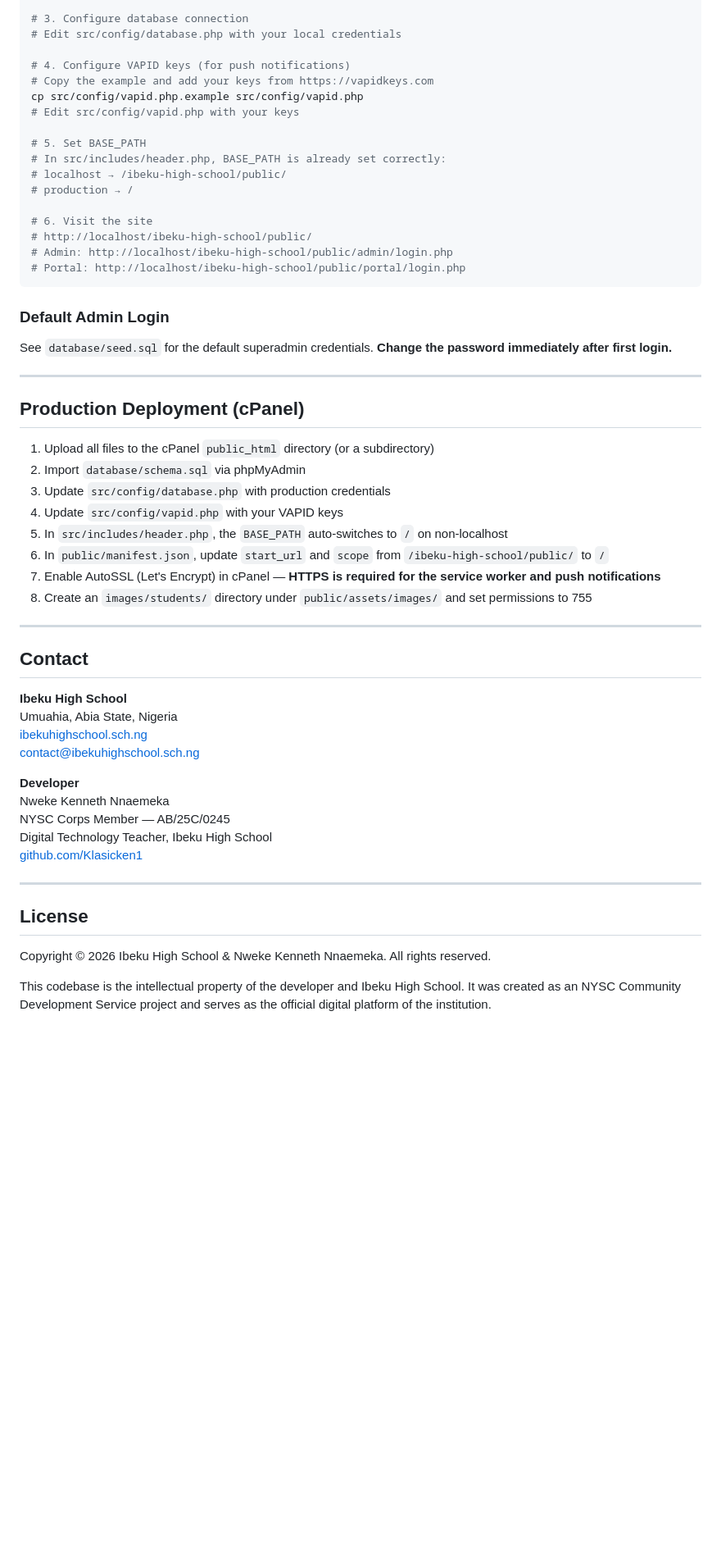
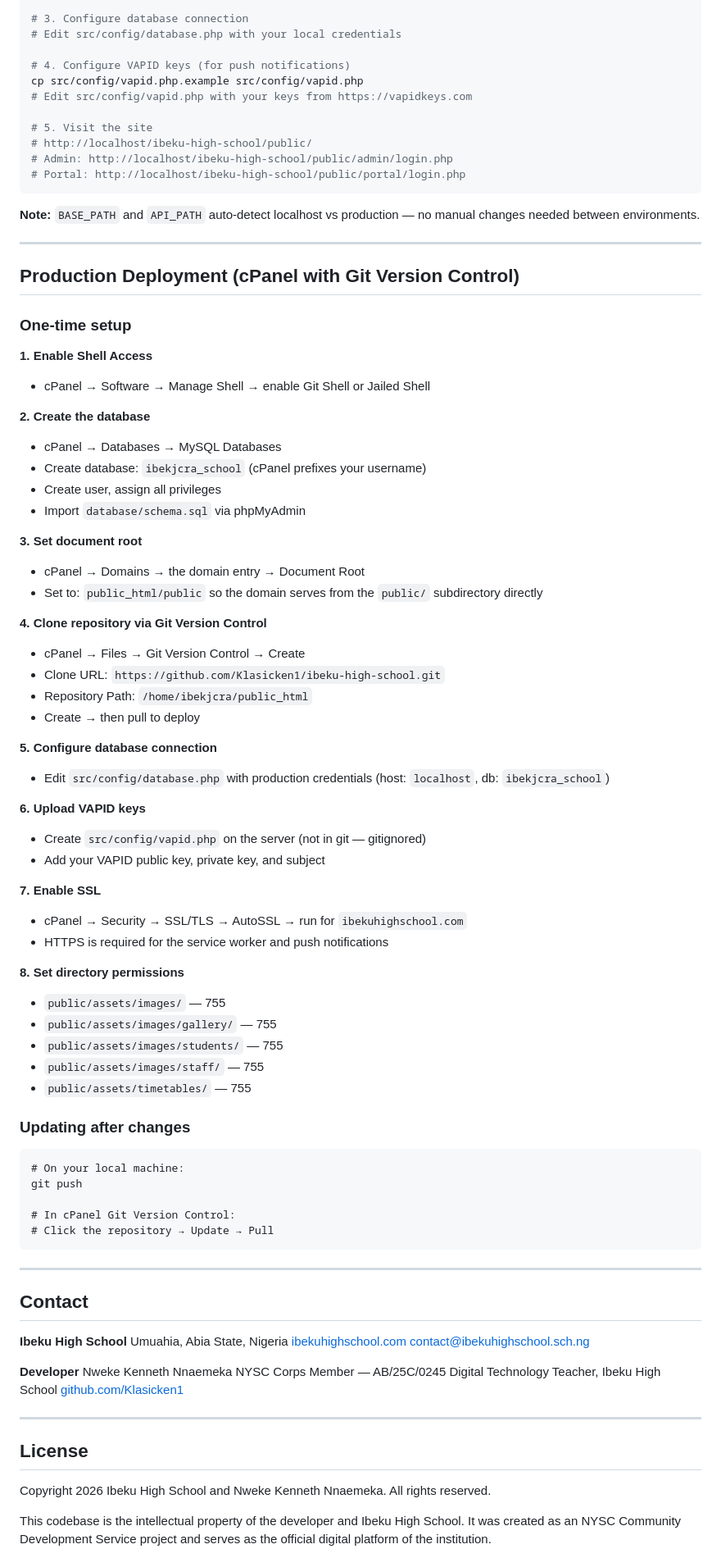
Before and after one commit to Klasicken1/ibeku-high-school, a Markdown page: README.md, the part around one of its changes. Shown at 82% size. GitHub-like rendering; blank space fills up the shorter version.

Commit message:
docs: update README with deployment guide and latest features

````diff
--- a/README.md
+++ b/README.md
@@ -253,36 +258,68 @@ mysql -u root ibeku_school < database/seed.sql
 # Edit src/config/database.php with your local credentials
 
 # 4. Configure VAPID keys (for push notifications)
-# Copy the example and add your keys from https://vapidkeys.com
 cp src/config/vapid.php.example src/config/vapid.php
-# Edit src/config/vapid.php with your keys
+# Edit src/config/vapid.php with your keys from https://vapidkeys.com
 
-# 5. Set BASE_PATH
-# In src/includes/header.php, BASE_PATH is already set correctly:
-# localhost → /ibeku-high-school/public/
-# production → /
-
-# 6. Visit the site
+# 5. Visit the site
 # http://localhost/ibeku-high-school/public/
 # Admin: http://localhost/ibeku-high-school/public/admin/login.php
 # Portal: http://localhost/ibeku-high-school/public/portal/login.php
 ```
 
-### Default Admin Login
-See `database/seed.sql` for the default superadmin credentials. **Change the password immediately after first login.**
+**Note:** `BASE_PATH` and `API_PATH` auto-detect localhost vs production — no manual changes needed between environments.
 
 ---
 
-## Production Deployment (cPanel)
+## Production Deployment (cPanel with Git Version Control)
 
-1. Upload all files to the cPanel `public_html` directory (or a subdirectory)
-2. Import `database/schema.sql` via phpMyAdmin
-3. Update `src/config/database.php` with production credentials
-4. Update `src/config/vapid.php` with your VAPID keys
-5. In `src/includes/header.php`, the `BASE_PATH` auto-switches to `/` on non-localhost
-6. In `public/manifest.json`, update `start_url` and `scope` from `/ibeku-high-school/public/` to `/`
-7. Enable AutoSSL (Let's Encrypt) in cPanel — **HTTPS is required for the service worker and push notifications**
-8. Create an `images/students/` directory under `public/assets/images/` and set permissions to 755
+### One-time setup
+
+**1. Enable Shell Access**
+- cPanel → Software → Manage Shell → enable Git Shell or Jailed Shell
+
+**2. Create the database**
+- cPanel → Databases → MySQL Databases
+- Create database: `ibekjcra_school` (cPanel prefixes your username)
+- Create user, assign all privileges
+- Import `database/schema.sql` via phpMyAdmin
+
+**3. Set document root**
+- cPanel → Domains → the domain entry → Document Root
+- Set to: `public_html/public` so the domain serves from the `public/` subdirectory directly
+
+**4. Clone repository via Git Version Control**
+- cPanel → Files → Git Version Control → Create
+- Clone URL: `https://github.com/Klasicken1/ibeku-high-school.git`
+- Repository Path: `/home/ibekjcra/public_html`
+- Create → then pull to deploy
+
+**5. Configure database connection**
+- Edit `src/config/database.php` with production credentials (host: `localhost`, db: `ibekjcra_school`)
+
+**6. Upload VAPID keys**
+- Create `src/config/vapid.php` on the server (not in git — gitignored)
+- Add your VAPID public key, private key, and subject
+
+**7. Enable SSL**
+- cPanel → Security → SSL/TLS → AutoSSL → run for `ibekuhighschool.com`
+- HTTPS is required for the service worker and push notifications
+
+**8. Set directory permissions**
+- `public/assets/images/` — 755
+- `public/assets/images/gallery/` — 755
+- `public/assets/images/students/` — 755
+- `public/assets/images/staff/` — 755
+- `public/assets/timetables/` — 755
+
+### Updating after changes
+```
+# On your local machine:
+git push
+
+# In cPanel Git Version Control:
+# Click the repository → Update → Pull
+```
 
 ---
 
@@ -290,7 +327,7 @@ See `database/seed.sql` for the default superadmin credentials. **Change the pas
 
 **Ibeku High School**
 Umuahia, Abia State, Nigeria
-[ibekuhighschool.sch.ng](https://ibekuhighschool.sch.ng)
+[ibekuhighschool.com](https://ibekuhighschool.com)
 contact@ibekuhighschool.sch.ng
 
 **Developer**
@@ -303,7 +340,7 @@ Digital Technology Teacher, Ibeku High School
 
 ## License
 
-Copyright © 2026 Ibeku High School & Nweke Kenneth Nnaemeka. All rights reserved.
+Copyright 2026 Ibeku High School and Nweke Kenneth Nnaemeka. All rights reserved.
 
 This codebase is the intellectual property of the developer and Ibeku High School. It was created as an NYSC Community Development Service project and serves as the official digital platform of the institution.
 
````
Also changed, not shown: other parts of README.md (+59 -54 lines).
